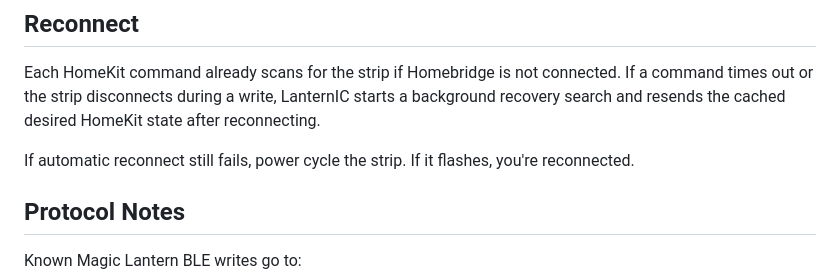
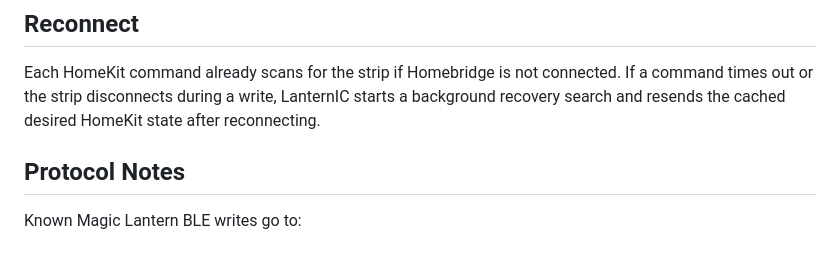
Before and after one commit to Gibsonmb71/homebridge-lanternic, a Markdown page: README.md, the part around the change. Drawn GitHub-style; blank space fills up the shorter version.

Commit message:
Update README.md
does not always work reliably,  so removing this.

```diff
--- a/README.md
+++ b/README.md
@@ -219,8 +219,6 @@ Since each strip is different, you may need to configure your settings different
 
 Each HomeKit command already scans for the strip if Homebridge is not connected. If a command times out or the strip disconnects during a write, LanternIC starts a background recovery search and resends the cached desired HomeKit state after reconnecting.
 
-If automatic reconnect still fails, power cycle the strip. If it flashes, you're reconnected.
-
 ## Protocol Notes
 
 Known Magic Lantern BLE writes go to:
```
